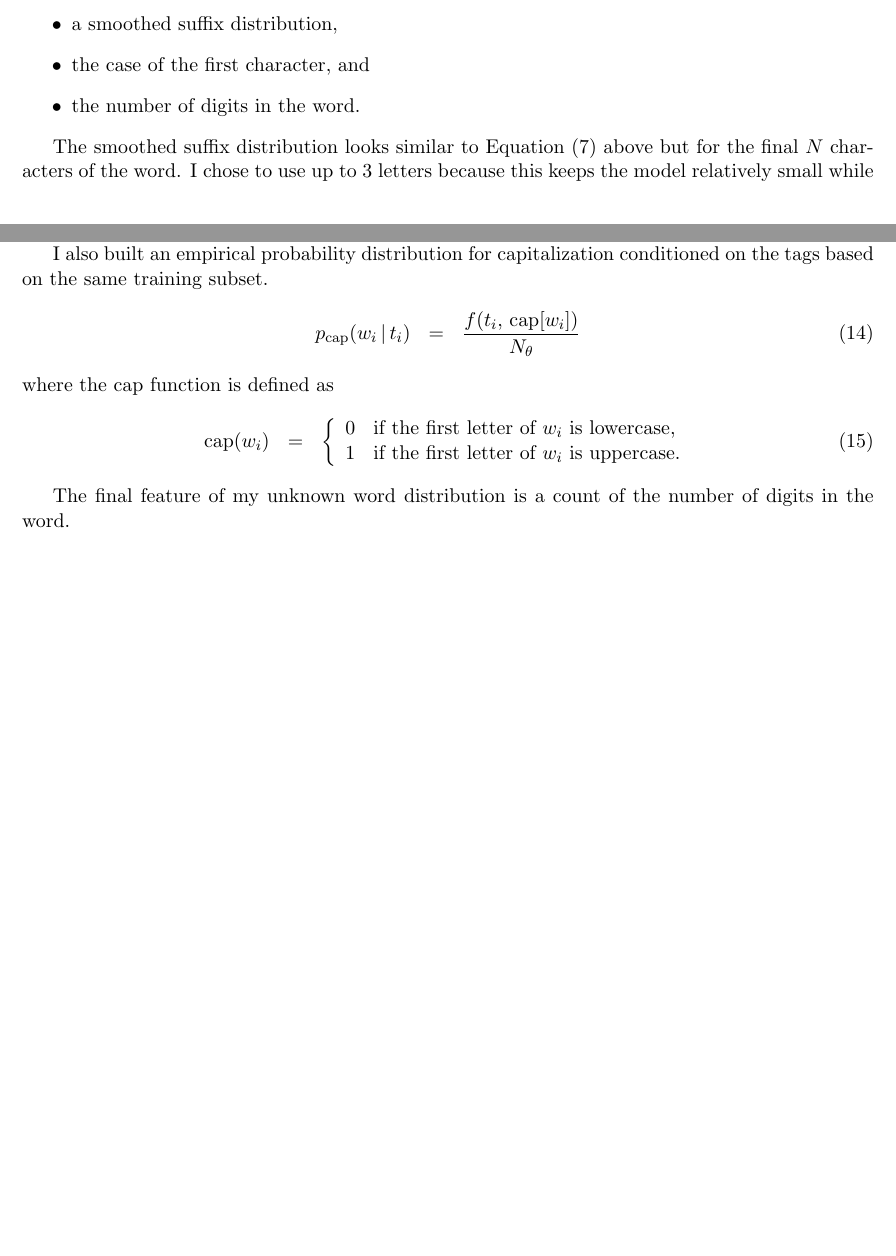
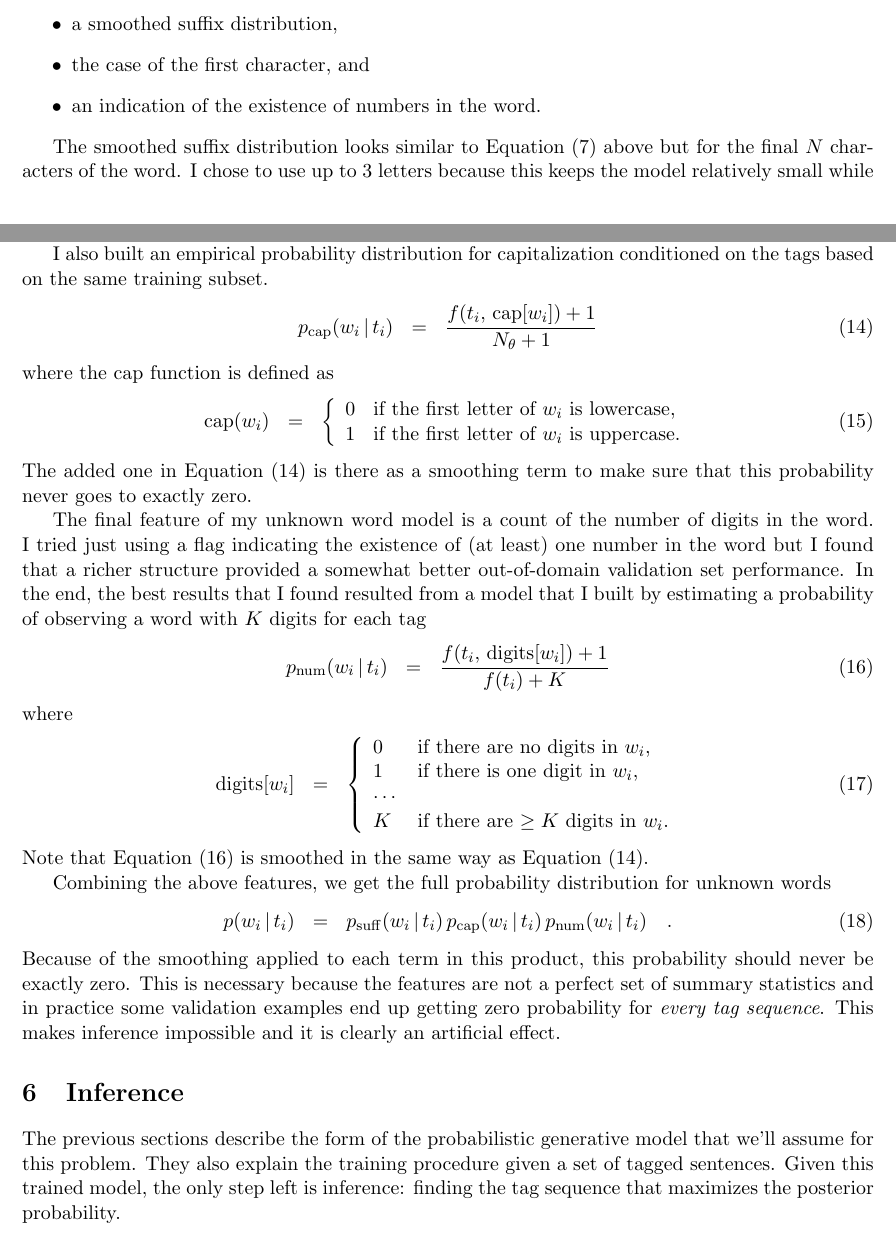
Before and after one commit to dfm/clda, a LaTeX problem sheet (hw3/document/hw3.tex): two parts of pages 3 and 4 of 4 before the commit and two parts of pages 3 and 4 of 5 after it, joined at a grey line, cut so that both start at the same text, the shorter picture padded with empty space. Compiled offline with pdfLaTeX.

Commit message:
discussing inference

```diff
--- a/hw3/document/hw3.tex
+++ b/hw3/document/hw3.tex
@@ -216,7 +216,7 @@ The features that I chose to use are:
 \begin{itemize}
 \item{a smoothed suffix distribution,}
 \item{the case of the first character, and}
-\item{the number of digits in the word.}
+\item{an indication of the existence of numbers in the word.}
 \end{itemize}
 
 The smoothed suffix distribution looks similar to \eq{trigram} above but for
@@ -226,7 +226,7 @@ while still offering a lot of flexibility.
 In this case, the estimate of the unknown word suffix probability
 distribution (to be trained on the subset of the training data discussed
 above) is the following
-\begin{eqnarray}
+\begin{eqnarray}\eqlabel{psuff}
 p_\mathrm{suff}(w_i\,|\,t_i) &=& \theta_0\frac{f(t_i)}{N_\theta} +
     \frac{\theta_1\,f(t_i,\,\mathrm{suff}_1[w_i])
           + \theta_2\,f(t_i,\,\mathrm{suff}_2[w_i])
@@ -237,9 +237,9 @@ $\mathrm{suff}_m[w_i]$ indicates the last $m$ letters of the word $w_i$.
 
 I also built an empirical probability distribution for capitalization
 conditioned on the tags based on the same training subset.
-\begin{eqnarray}
+\begin{eqnarray}\eqlabel{pcap}
 p_\mathrm{cap} (w_i\,|\,t_i) &=&
-    \frac{f(t_i,\,\mathrm{cap}[w_i])}{N_\theta}
+    \frac{f(t_i,\,\mathrm{cap}[w_i])+1}{N_\theta+1}
 \end{eqnarray}
 where the $\mathrm{cap}$ function is defined as
 \begin{eqnarray}
@@ -248,9 +248,53 @@ where the $\mathrm{cap}$ function is defined as
     1 & \mbox{if the first letter of $w_i$ is uppercase.} \\
 \end{array}\right .
 \end{eqnarray}
+The added one in \eq{pcap} is there as a smoothing term to make sure that this
+probability never goes to exactly zero.
 
-The final feature of my unknown word distribution is a count of the number of
-digits in the word.
+The final feature of my unknown word model is a count of the number of digits
+in the word.
+I tried just using a flag indicating the existence of (at least) one number in
+the word but I found that a richer structure provided a somewhat better
+out-of-domain validation set performance.
+In the end, the best results that I found resulted from a model that I built
+by estimating a probability of observing a word with $K$ digits for each tag
+\begin{eqnarray}\eqlabel{pnum}
+p_\mathrm{num}(w_i\,|\,t_i) &=&
+    \frac{f(t_i,\,\mathrm{digits}[w_i])+1}{f(t_i)+K}
+\end{eqnarray}
+where
+\begin{eqnarray}
+\mathrm{digits}[w_i] &=& \left \{ \begin{array}{ll}
+    0 & \mbox{if there are no digits in $w_i$,} \\
+    1 & \mbox{if there is one digit in $w_i$,} \\
+    \cdots & \\
+    K & \mbox{if there are $\ge K$ digits in $w_i$.}
+\end{array}\right.
+\end{eqnarray}
+Note that \eq{pnum} is smoothed in the same way as \eq{pcap}.
+
+Combining the above features, we get the full probability distribution for
+unknown words
+\begin{eqnarray}\eqlabel{pfull}
+p(w_i\,|\,t_i) &=& p_\mathrm{suff}(w_i\,|\,t_i) \,
+                   p_\mathrm{cap}(w_i\,|\,t_i) \,
+                   p_\mathrm{num}(w_i\,|\,t_i) \quad.
+\end{eqnarray}
+Because of the smoothing applied to each term in this product, this
+probability should never be exactly zero.
+This is necessary because the features are not a perfect set of summary
+statistics and in practice some validation examples end up getting zero
+probability for \emph{every tag sequence}.
+This makes inference impossible and it is clearly an artificial effect.
+
+\section{Inference}
+
+The previous sections describe the form of the probabilistic generative model
+that we'll assume for this problem.
+They also explain the training procedure given a set of tagged sentences.
+Given this trained model, the only step left is inference: finding the tag
+sequence that maximizes the posterior probability.
+
 
 \begin{thebibliography}{}\raggedright
 
```
